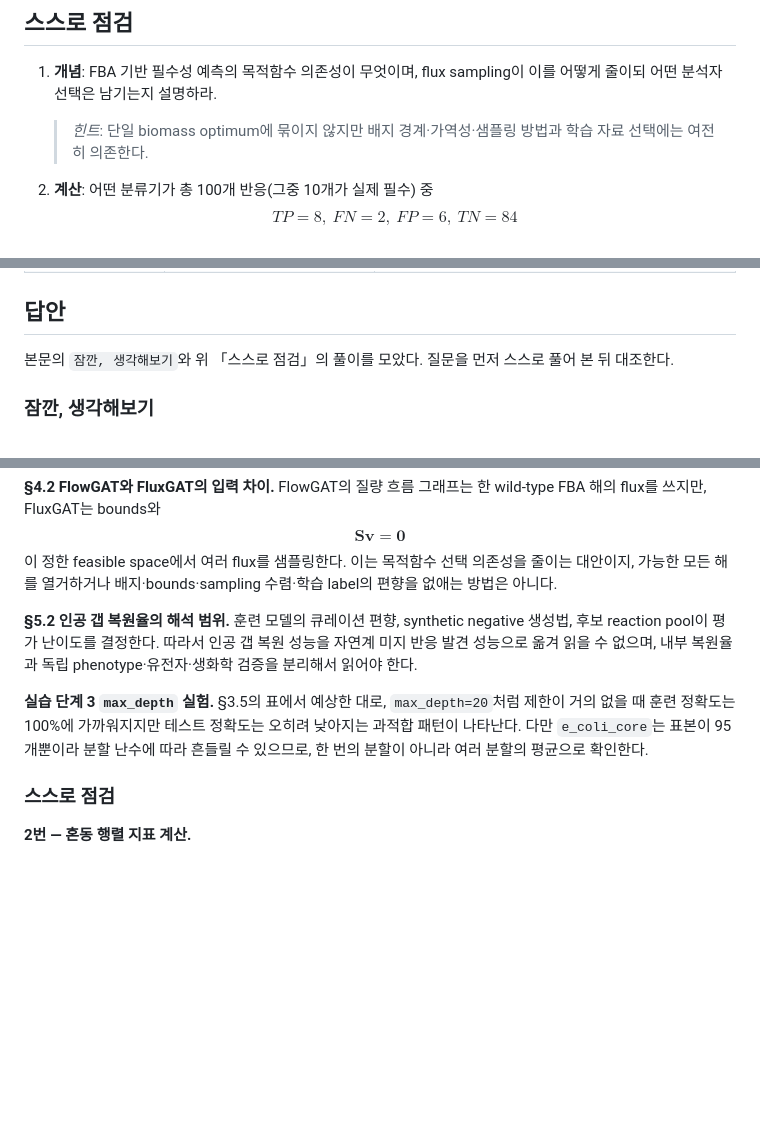
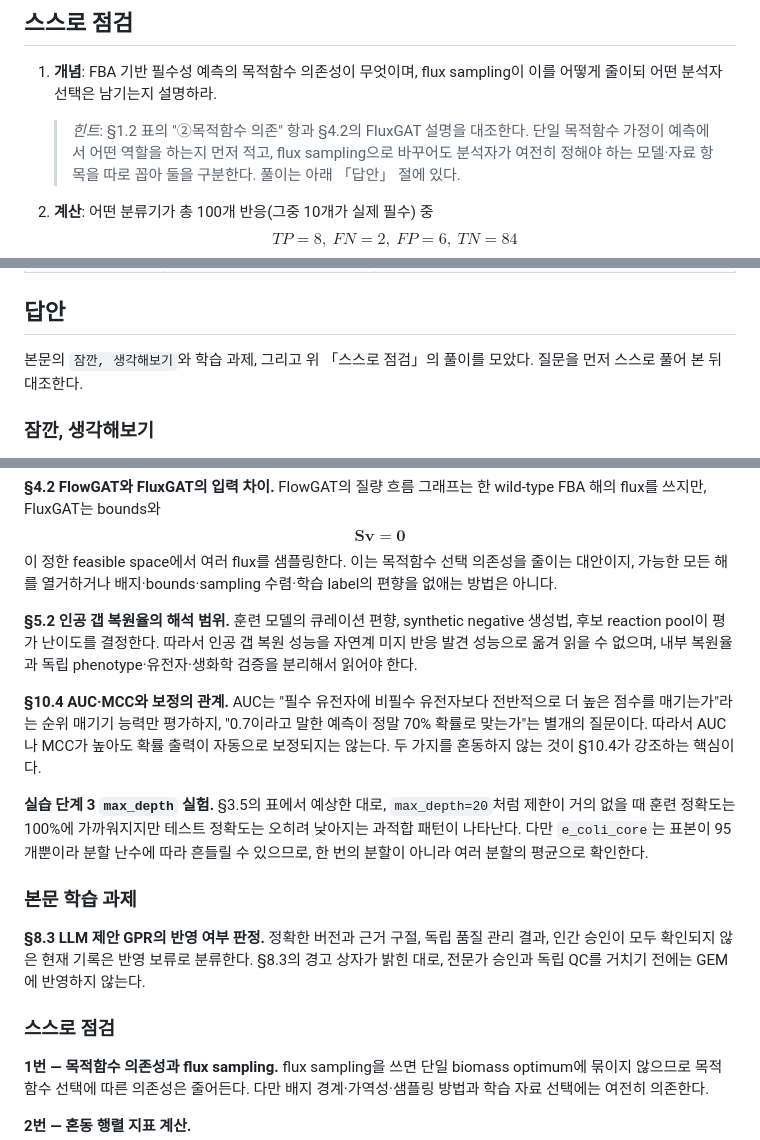
Before and after one commit to jyryu3161/ebook_metabolic_modeling, a Markdown page: chapter-9/summary.md, 3 parts joined by grey strips. Drawn GitHub-style; blank space fills up the shorter version.

Commit message:
proof3: chapter-9 개념형 정답 노출 분리
Co-Authored-By: Claude Opus 4.8 <noreply@anthropic.com>
Claude-Session: https://claude.ai/code/session_01WJfdZEpqbAHfh67S2UjPSh

```diff
--- a/chapter-9/summary.md
+++ b/chapter-9/summary.md
@@ -36,7 +36,7 @@
 ## 스스로 점검
 
 1. **개념**: FBA 기반 필수성 예측의 목적함수 의존성이 무엇이며, flux sampling이 이를 어떻게 줄이되 어떤 분석자 선택은 남기는지 설명하라.
-   > *힌트*: 단일 biomass optimum에 묶이지 않지만 배지 경계·가역성·샘플링 방법과 학습 자료 선택에는 여전히 의존한다.
+   > *힌트*: §1.2 표의 "②목적함수 의존" 항과 §4.2의 FluxGAT 설명을 대조한다. 단일 목적함수 가정이 예측에서 어떤 역할을 하는지 먼저 적고, flux sampling으로 바꾸어도 분석자가 여전히 정해야 하는 모델·자료 항목을 따로 꼽아 둘을 구분한다. 풀이는 아래 「답안」 절에 있다.
 
 2. **계산**: 어떤 분류기가 총 100개 반응(그중 10개가 실제 필수) 중 $$TP=8,\ FN=2,\ FP=6,\ TN=84$$로 예측했다. Accuracy, Recall, Precision, MCC를 계산하고, "모든 반응을 비필수로 예측"하는 전략의 Accuracy(90%)와 비교했을 때 어느 지표가 더 신뢰할 만한지 논하라.
    > *힌트*: §2.6의 Accuracy·Recall·Precision·MCC 정의식에 주어진 네 값을 그대로 대입한다. 비교할 때는 "모든 반응을 비필수로 예측"하는 전략에서 $$TP$$가 얼마가 되는지부터 따져 보고, 그 값이 어느 지표를 0으로 만드는지 확인한다. 풀이는 아래 「답안」 절에 있다.
@@ -100,7 +100,7 @@ AI+GEM 분야는 빠르게 변하므로 연도별 수치 예측보다 모델·
 
 ## 답안
 
-본문의 `잠깐, 생각해보기`와 위 「스스로 점검」의 풀이를 모았다. 질문을 먼저 스스로 풀어 본 뒤 대조한다.
+본문의 `잠깐, 생각해보기`와 학습 과제, 그리고 위 「스스로 점검」의 풀이를 모았다. 질문을 먼저 스스로 풀어 본 뒤 대조한다.
 
 ### 잠깐, 생각해보기
 
@@ -114,9 +114,17 @@ AI+GEM 분야는 빠르게 변하므로 연도별 수치 예측보다 모델·
 
 **§5.2 인공 갭 복원율의 해석 범위.** 훈련 모델의 큐레이션 편향, synthetic negative 생성법, 후보 reaction pool이 평가 난이도를 결정한다. 따라서 인공 갭 복원 성능을 자연계 미지 반응 발견 성능으로 옮겨 읽을 수 없으며, 내부 복원율과 독립 phenotype·유전자·생화학 검증을 분리해서 읽어야 한다.
 
+**§10.4 AUC·MCC와 보정의 관계.** AUC는 "필수 유전자에 비필수 유전자보다 전반적으로 더 높은 점수를 매기는가"라는 순위 매기기 능력만 평가하지, "0.7이라고 말한 예측이 정말 70% 확률로 맞는가"는 별개의 질문이다. 따라서 AUC나 MCC가 높아도 확률 출력이 자동으로 보정되지는 않는다. 두 가지를 혼동하지 않는 것이 §10.4가 강조하는 핵심이다.
+
 **실습 단계 3 `max_depth` 실험.** §3.5의 표에서 예상한 대로, `max_depth=20`처럼 제한이 거의 없을 때 훈련 정확도는 100%에 가까워지지만 테스트 정확도는 오히려 낮아지는 과적합 패턴이 나타난다. 다만 `e_coli_core`는 표본이 95개뿐이라 분할 난수에 따라 흔들릴 수 있으므로, 한 번의 분할이 아니라 여러 분할의 평균으로 확인한다.
 
+### 본문 학습 과제
+
+**§8.3 LLM 제안 GPR의 반영 여부 판정.** 정확한 버전과 근거 구절, 독립 품질 관리 결과, 인간 승인이 모두 확인되지 않은 현재 기록은 반영 보류로 분류한다. §8.3의 경고 상자가 밝힌 대로, 전문가 승인과 독립 QC를 거치기 전에는 GEM에 반영하지 않는다.
+
 ### 스스로 점검
+
+**1번 — 목적함수 의존성과 flux sampling.** flux sampling을 쓰면 단일 biomass optimum에 묶이지 않으므로 목적함수 선택에 따른 의존성은 줄어든다. 다만 배지 경계·가역성·샘플링 방법과 학습 자료 선택에는 여전히 의존한다.
 
 **2번 — 혼동 행렬 지표 계산.** $$\text{Accuracy}=\frac{8+84}{100}=92\%$$, $$\text{Recall}=\frac{8}{10}=0.8$$, $$\text{Precision}=\frac{8}{14}\approx0.571$$, $$\text{MCC}=\frac{8\times84-6\times2}{\sqrt{14\times10\times90\times92}}\approx0.61$$이다. 두 전략 모두 Accuracy는 90% 안팎으로 비슷해 보이지만 "모두 비필수" 전략은 $$TP=0$$이므로 Recall도 0이 되어 아무 표적도 찾지 못한다. 따라서 이 문제에서는 MCC와 Recall이 목적에 맞는 지표다.
 
```
Also changed, not shown: chapter-9/08.md (+1 -1 lines), chapter-9/10.md (+1 -1 lines).
